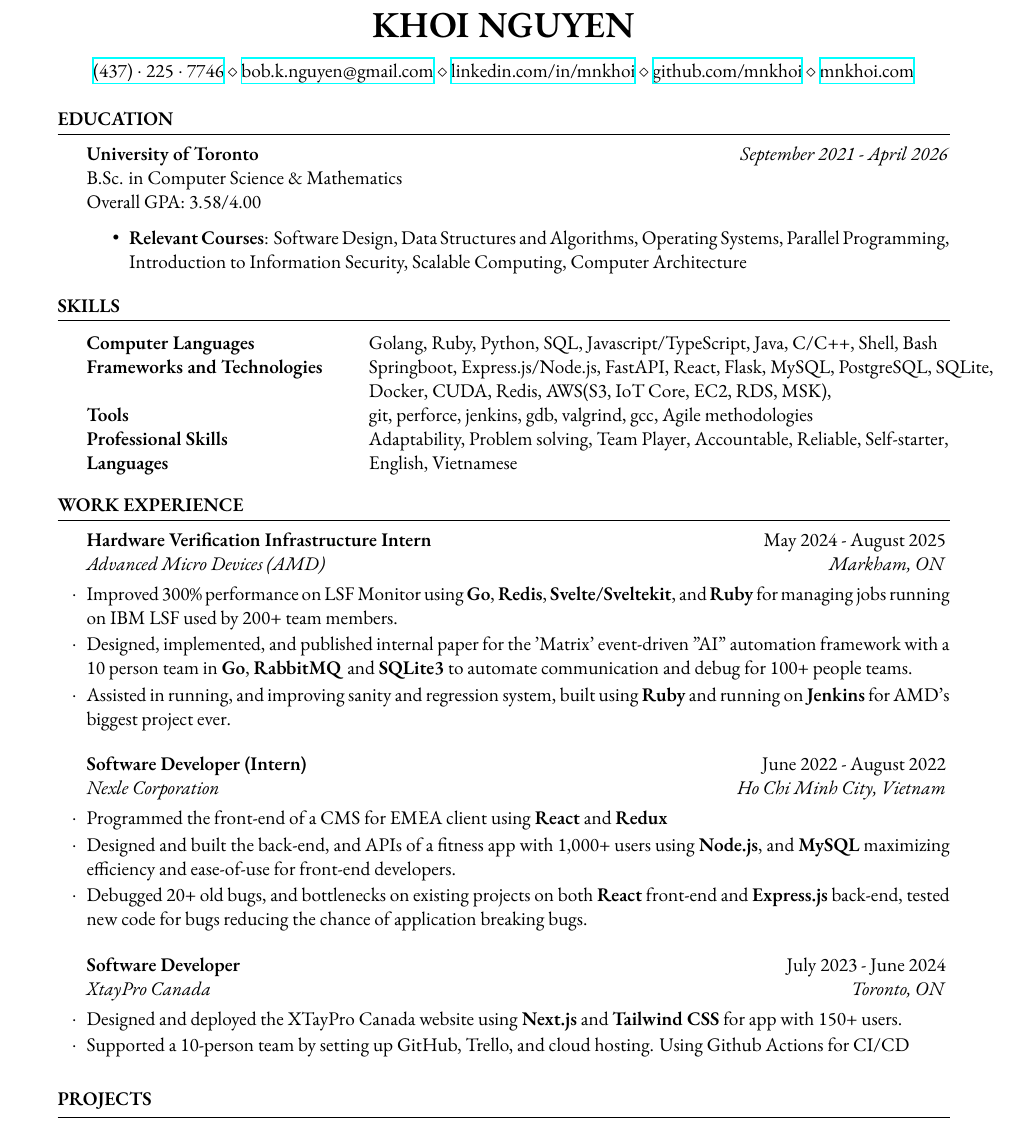
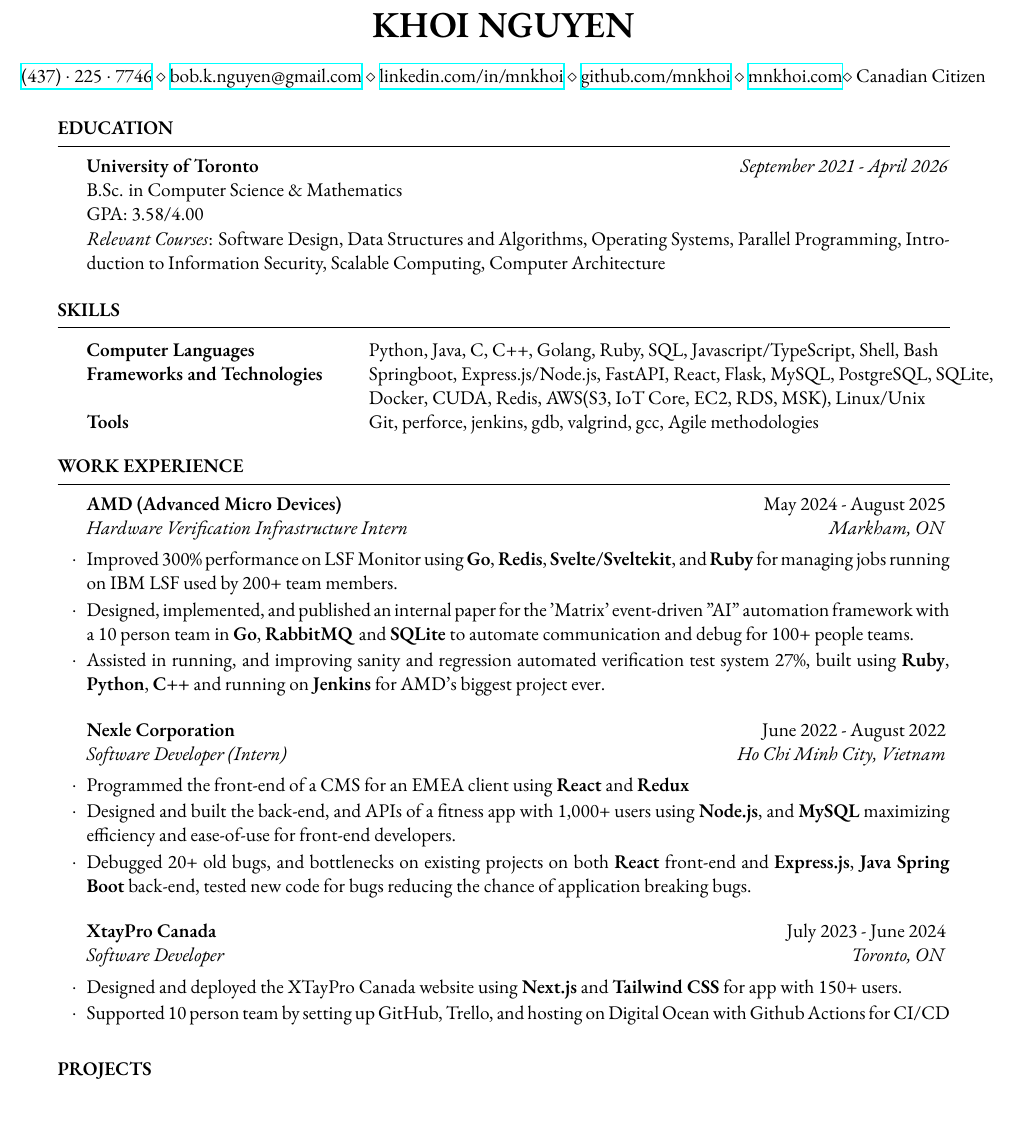
Before and after one commit to mnkhoi/resume, a LaTeX CV (resume.tex): part of the page, cut so that both start at the same text. Compiled offline with XeLaTeX.

Commit message:
new resume

```diff
--- a/resume.tex
+++ b/resume.tex
@@ -36,7 +36,7 @@
 % You can use the \address command up to 3 times for 3 different addresses or pieces of contact information
 % Any new lines (\\) you use in the \address commands will be converted to symbols, so each address will appear as a single line.
 
-\address{\href{tel:4372257746}{(437)~$\cdot$~225~$\cdot$~7746} \\ \href{mailto:bob.k.nguyen@gmail.com}{bob.k.nguyen@gmail.com} \\ \href{https://linkedin.com/in/mnkhoi}{linkedin.com/in/mnkhoi} \\ \href{https://github.com/mnkhoi}{github.com/mnkhoi} \\ \href{https://mnkhoi.com}{mnkhoi.com}} % Contact information
+\address{\href{tel:4372257746}{(437)~$\cdot$~225~$\cdot$~7746} \\ \href{mailto:bob.k.nguyen@gmail.com}{bob.k.nguyen@gmail.com} \\ \href{https://linkedin.com/in/mnkhoi}{linkedin.com/in/mnkhoi} \\ \href{https://github.com/mnkhoi}{github.com/mnkhoi} \\ \href{https://mnkhoi.com}{mnkhoi.com}\\ Canadian Citizen} % Contact information
 
 %-------------------------------------------------------------------------------------
 
@@ -47,16 +47,13 @@
 %----------------------------------------------------------------------------------------
 
 \begin{rSection}{Education}
-
 	\textbf{University of Toronto} \hfill \textit{September 2021 - April 2026} \\
 	B.Sc. in Computer Science \& Mathematics \\
-	Overall GPA: 3.58/4.00
+	GPA: 3.58/4.00 \\[1pt]
+	\textit{Relevant Courses}: Software Design, Data Structures and Algorithms, Operating Systems, Parallel Programming, Introduction to Information Security, Scalable Computing, Computer Architecture
+	% Introduction to Theory of Computation, Probability and Statistics I, Intro to Software Engineering, Embedded Software, Data Structures and Analysis, Software Tools and Systems Programming
+\end{rSection}
 
-	\begin{itemize}
-		% Introduction to Theory of Computation, Probability and Statistics I, Intro to Software Engineering, Embedded Software, Data Structures and Analysis, Software Tools and Systems Programming
-		\item \textbf{Relevant Courses}: Software Design, Data Structures and Algorithms, Operating Systems, Parallel Programming, Introduction to Information Security, Scalable Computing, Computer Architecture
-	\end{itemize}
-\end{rSection}
 %----------------------------------------------------------------------------------------
 %	TECHNICAL STRENGTHS SECTION
 %----------------------------------------------------------------------------------------
@@ -64,20 +61,20 @@
 \begin{rSection}{Skills}
 	\begin{tabular}{@{} >{\bfseries}l @{\hspace{6ex}} l @{}}
 		% Backend: Golang, Java, Ruby, SQL, C/C++, Javascript/TypeScript, Python, Shell, Bash
-		Computer Languages & Golang, Ruby, Python, SQL, Javascript/TypeScript, Java, C/C++, Shell, Bash \\
+		Computer Languages & Python, Java, C, C++, Golang, Ruby, SQL, Javascript/TypeScript, Shell, Bash \\
 		% Frontend: Typescript/Javascript, PHP, HTML/CSS
 		% Computer Languages & \\
 
 		% Backend: Express.js, Node.js, Go Chi, MySQL, PostgreSQL, Linux/Unix, Flask, FastAPI, CPU Architecture, CUDA
 		Frameworks and Technologies & Springboot, Express.js/Node.js, FastAPI, React, Flask,  MySQL, PostgreSQL, SQLite, \\
-																& Docker, CUDA, Redis, AWS(S3, IoT Core, EC2, RDS, MSK),\\
+																& Docker, CUDA, Redis, AWS(S3, IoT Core, EC2, RDS, MSK), Linux/Unix\\
 		% Frontend: React.js/Next.js, Svelte.js/SvelteKit, Tailwind CSS,
 		% Frameworks and Technologies & React.js, Next.js, Svelte.js, SvelteKit, Tailwind CSS, MUI, shadcn-ui \\
 
 		% Tools & Vim/Neovim \ensuremath\heartsuit, tmux, gcc, gdb, valgrind, git, github, perforce, jenkins\\
-		Tools & git, perforce, jenkins, gdb, valgrind, gcc, Agile methodologies\\
-		Professional Skills & Adaptability, Problem solving, Team Player, Accountable, Reliable, Self-starter, \\
-		Languages & English, Vietnamese
+		Tools & Git, perforce, jenkins, gdb, valgrind, gcc, Agile methodologies\\
+		% Professional Skills & Adaptability, Problem solving, Team Player, Accountable, Reliable, Self-starter, \\
+		% Languages & English, Vietnamese
 	\end{tabular}
 
 \end{rSection}
@@ -90,28 +87,26 @@
 %----------------------------------------------------------------------------------------
 
 \begin{rSection}{Work Experience}
-
-	\begin{rSubsection}{Hardware Verification Infrastructure Intern}{May 2024 - August 2025}{Advanced Micro Devices (AMD)}{Markham, ON}
+	\begin{rSubsection}{AMD (Advanced Micro Devices)}{May 2024 - August 2025}{Hardware Verification Infrastructure Intern}{Markham, ON}
 	\item Improved 300\% performance on LSF Monitor using \textbf{Go}, \textbf{Redis}, \textbf{Svelte/Sveltekit}, and \textbf{Ruby} for managing jobs running on IBM LSF used by 200+ team members.
-	\item Designed, implemented, and published internal paper for the 'Matrix' event-driven "AI" automation framework with a 10 person team in \textbf{Go}, \textbf{RabbitMQ} and \textbf{SQLite3} to automate communication and debug for 100+ people teams.
+	\item Designed, implemented, and published an internal paper for the 'Matrix' event-driven "AI" automation framework with a 10 person team in \textbf{Go}, \textbf{RabbitMQ} and \textbf{SQLite} to automate communication and debug for 100+ people teams.
 	% \item Proposed and built an MVP of an internal Jira Bug Tracker using \textbf{Python}/\textbf{FastAPI} backend and \textbf{React} frontend for the biggest project in AMD up to date.
-	\item Assisted in running, and improving sanity and regression system, built using \textbf{Ruby} and running on \textbf{Jenkins} for AMD's biggest project ever.
+	\item Assisted in running, and improving sanity and regression automated verification test system 27\%, built using \textbf{Ruby}, \textbf{Python}, \textbf{C++} and running on \textbf{Jenkins} for AMD's biggest project ever.
 	% \item Proposed and built an organization chart and adding roles and permissions for the team's workflows implementing \textbf{OpenID Connect} and leveraging \textbf{LDAP} protocol using \textbf{Go}.
 	\end{rSubsection}
-
-	\begin{rSubsection}{Software Developer (Intern)}{June 2022 - August 2022}{Nexle Corporation}{Ho Chi Minh City, Vietnam}
-		\item Programmed the front-end of a CMS for EMEA client using \textbf{React} and \textbf{Redux}
+	\begin{rSubsection}{Nexle Corporation}{June 2022 - August 2022}{Software Developer (Intern)}{Ho Chi Minh City, Vietnam}
+		\item Programmed the front-end of a CMS for an EMEA client using \textbf{React} and \textbf{Redux}
 		\item Designed and built the back-end, and APIs of a fitness app with 1,000+ users using \textbf{Node.js}, and \textbf{MySQL} maximizing efficiency and ease-of-use for front-end developers.
-		\item Debugged 20+ old bugs, and bottlenecks on existing projects on both \textbf{React} front-end and \textbf{Express.js} back-end, tested new code for bugs reducing the chance of application breaking bugs.
+		\item Debugged 20+ old bugs, and bottlenecks on existing projects on both \textbf{React} front-end and \textbf{Express.js}, \textbf{Java Spring Boot} back-end, tested new code for bugs reducing the chance of application breaking bugs.
 	\end{rSubsection}
 
 %------------------------------------------------
 
-	\begin{rSubsection}{Software Developer}{July 2023 - June 2024}{XtayPro Canada}{Toronto, ON}
+	\begin{rSubsection}{XtayPro Canada}{July 2023 - June 2024}{Software Developer}{Toronto, ON}
 		\item Designed and deployed the XTayPro Canada website using \textbf{Next.js} and \textbf{Tailwind CSS} for app with 150+ users.
-		% \item Assisted in setting up XTayPro's Github, Trello, and hosting on Digital Ocean and technological team in Canada for a team of 10 people.
-		% \item Researched and advised on improvements for the company's website.
-		\item Supported a 10-person team by setting up GitHub, Trello, and cloud hosting. Using Github Actions for CI/CD
+		% \item Set up XTayPro's Github, Trello, and hosting on Digital Ocean and technological team in Canada for a team of 10 people.
+		% \item Researched and advised on improvements for the company's website for better user experience using \textbf{Java Spring boot}, \textbf{Javascript}.
+		\item Supported 10 person team by setting up GitHub, Trello, and hosting on Digital Ocean with Github Actions for CI/CD
 	\end{rSubsection}
 
 %------------------------------------------------
```
Also changed, not shown: Academic History.pdf (added), resume.pdf, resume.tex (1 more changed lines).
